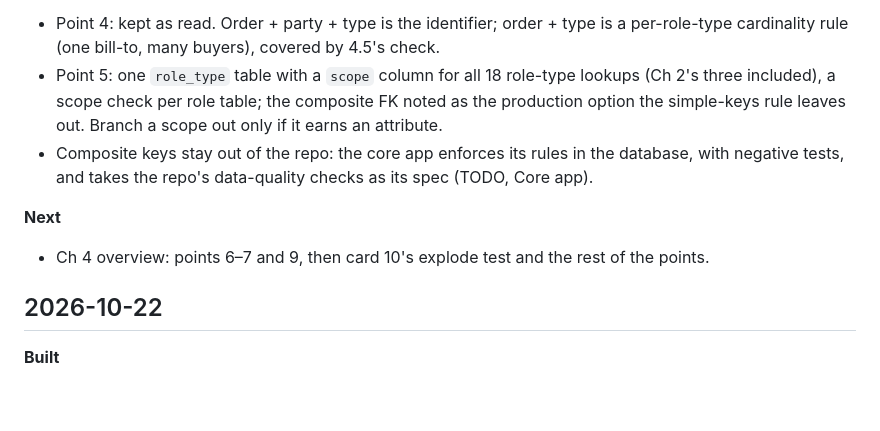
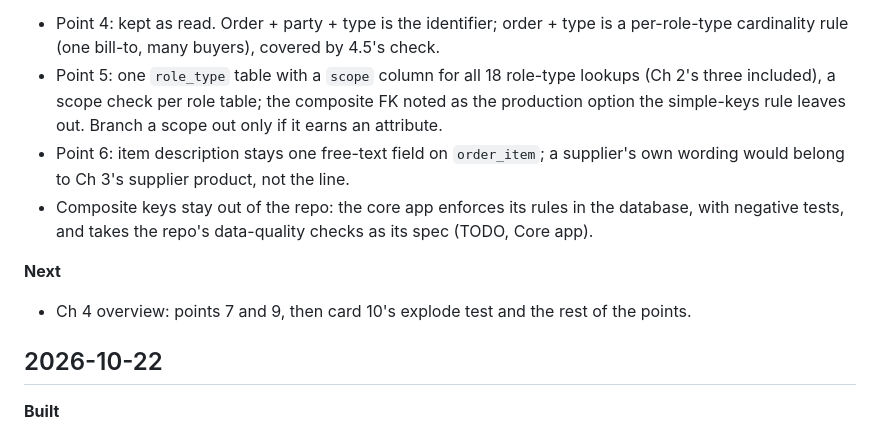
Before and after one commit to mauricioaznar/data-modelling-patterns, a Markdown page: CHANGELOG.md, the part around the change. GitHub-like rendering; blank space fills up the shorter version.

Commit message:
Vol 1 Ch 4 overview: point 6 settled (item description on order_item only); CHANGELOG
Co-Authored-By: Claude Opus 5.5 <noreply@anthropic.com>

```diff
--- a/CHANGELOG.md
+++ b/CHANGELOG.md
@@ -15,11 +15,13 @@ and any decisions made.
 - Point 5: one `role_type` table with a `scope` column for all 18 role-type lookups (Ch 2's
   three included), a scope check per role table; the composite FK noted as the production
   option the simple-keys rule leaves out. Branch a scope out only if it earns an attribute.
+- Point 6: item description stays one free-text field on `order_item`; a supplier's own
+  wording would belong to Ch 3's supplier product, not the line.
 - Composite keys stay out of the repo: the core app enforces its rules in the database, with
   negative tests, and takes the repo's data-quality checks as its spec (TODO, Core app).
 
 **Next**
-- Ch 4 overview: points 6–7 and 9, then card 10's explode test and the rest of the points.
+- Ch 4 overview: points 7 and 9, then card 10's explode test and the rest of the points.
 
 ## 2026-10-22
 
```
Also changed, not shown: 1 other file.
